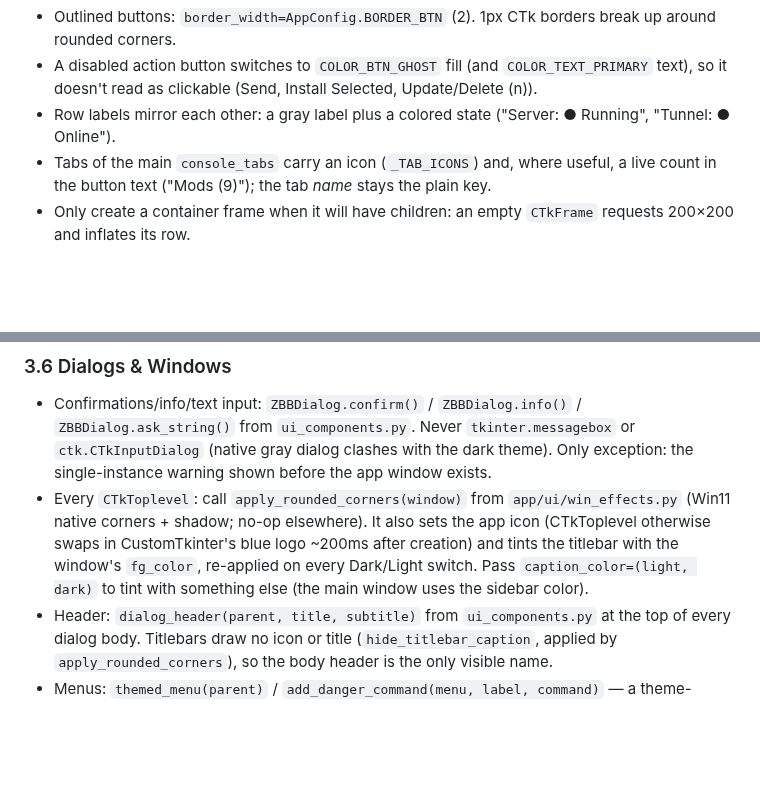
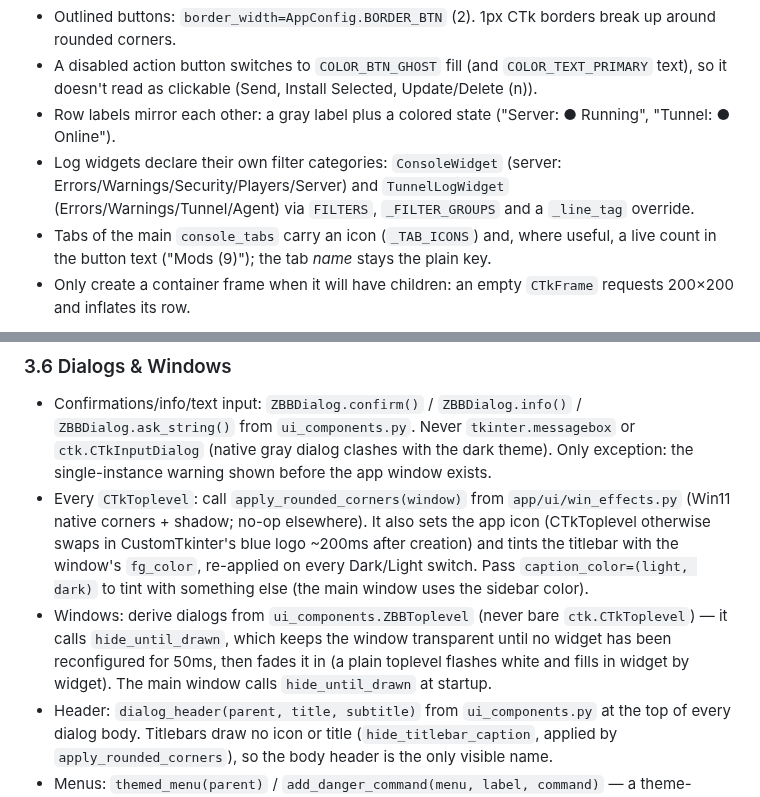
Before and after one commit to DesvoSoft/ZeroBlockBridge, a Markdown page: docs/STANDARDS.md, 2 parts joined by grey strips. Rendered like a GitHub page; blank space fills up the shorter version.

```diff
--- a/docs/STANDARDS.md
+++ b/docs/STANDARDS.md
@@ -177,6 +177,7 @@ Roboto is not installed on stock Windows — never use it.
 - Outlined buttons: `border_width=AppConfig.BORDER_BTN` (2). 1px CTk borders break up around rounded corners.
 - A disabled action button switches to `COLOR_BTN_GHOST` fill (and `COLOR_TEXT_PRIMARY` text), so it doesn't read as clickable (Send, Install Selected, Update/Delete (n)).
 - Row labels mirror each other: a gray label plus a colored state ("Server: ● Running", "Tunnel: ● Online").
+- Log widgets declare their own filter categories: `ConsoleWidget` (server: Errors/Warnings/Security/Players/Server) and `TunnelLogWidget` (Errors/Warnings/Tunnel/Agent) via `FILTERS`, `_FILTER_GROUPS` and a `_line_tag` override.
 - Tabs of the main `console_tabs` carry an icon (`_TAB_ICONS`) and, where useful, a live count in the button text ("Mods (9)"); the tab *name* stays the plain key.
 - Only create a container frame when it will have children: an empty `CTkFrame` requests 200×200 and inflates its row.
 
@@ -184,6 +185,7 @@ Roboto is not installed on stock Windows — never use it.
 
 - Confirmations/info/text input: `ZBBDialog.confirm()` / `ZBBDialog.info()` / `ZBBDialog.ask_string()` from `ui_components.py`. Never `tkinter.messagebox` or `ctk.CTkInputDialog` (native gray dialog clashes with the dark theme). Only exception: the single-instance warning shown before the app window exists.
 - Every `CTkToplevel`: call `apply_rounded_corners(window)` from `app/ui/win_effects.py` (Win11 native corners + shadow; no-op elsewhere). It also sets the app icon (CTkToplevel otherwise swaps in CustomTkinter's blue logo ~200ms after creation) and tints the titlebar with the window's `fg_color`, re-applied on every Dark/Light switch. Pass `caption_color=(light, dark)` to tint with something else (the main window uses the sidebar color).
+- Windows: derive dialogs from `ui_components.ZBBToplevel` (never bare `ctk.CTkToplevel`) — it calls `hide_until_drawn`, which keeps the window transparent until no widget has been reconfigured for 50ms, then fades it in (a plain toplevel flashes white and fills in widget by widget). The main window calls `hide_until_drawn` at startup.
 - Header: `dialog_header(parent, title, subtitle)` from `ui_components.py` at the top of every dialog body. Titlebars draw no icon or title (`hide_titlebar_caption`, applied by `apply_rounded_corners`), so the body header is the only visible name.
 - Menus: `themed_menu(parent)` / `add_danger_command(menu, label, command)` — a theme-colored `tk.Menu` (CTk has no dropdown menu widget). Destructive entries in red.
 - Footer buttons: `dialog_buttons(parent, primary_text, on_primary, secondary_text, on_secondary, danger=..., primary_colors=...)` from `ui_components.py` — right-aligned, primary action rightmost, outlined secondary beside it. Don't hand-build dialog footers.
```
Also changed, not shown: docs/changelog.md (+3 -0 lines).
